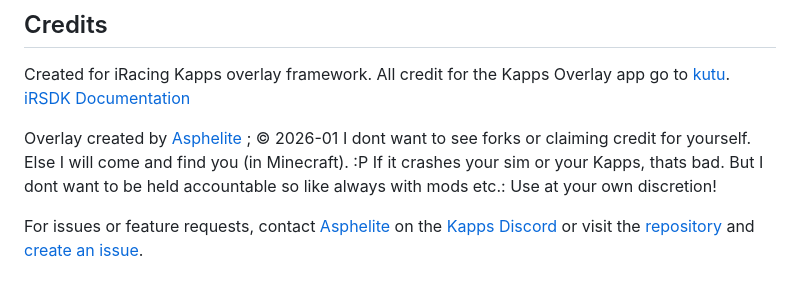
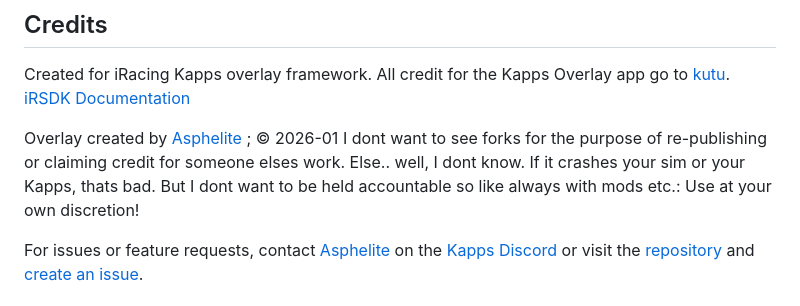
Before and after one commit to Asphelite/iRacing_Kapps_VirtualFlag_Overlay, a Markdown page: README.md, the part around the change. GitHub-like rendering.

```diff
--- a/README.md
+++ b/README.md
@@ -180,7 +180,7 @@ All credit for the Kapps Overlay app go to [kutu](https://github.com/kutu).
 [iRSDK Documentation](https://sajax.github.io/irsdkdocs/telemetry/sessionflags.html#sessionflags)
 
 Overlay created by [Asphelite](https://github.com/Asphelite) ; &copy; 2026-01
-I dont want to see forks or claiming credit for yourself. Else I will come and find you (in Minecraft). :P
+I dont want to see forks for the purpose of re-publishing or claiming credit for someone elses work. Else.. well, I dont know.
 If it crashes your sim or your Kapps, thats bad. But I dont want to be held accountable so like always with mods etc.: Use at your own discretion!
 
 For issues or feature requests, contact [Asphelite](https://github.com/Asphelite) on the [Kapps Discord](https://kapps.kutu.ru/discord/) or visit the [repository](https://github.com/Asphelite/iRacing_Kapps_VirtualFlag_Overlay) and [create an issue](https://github.com/Asphelite/iRacing_Kapps_VirtualFlag_Overlay/issues).
```
